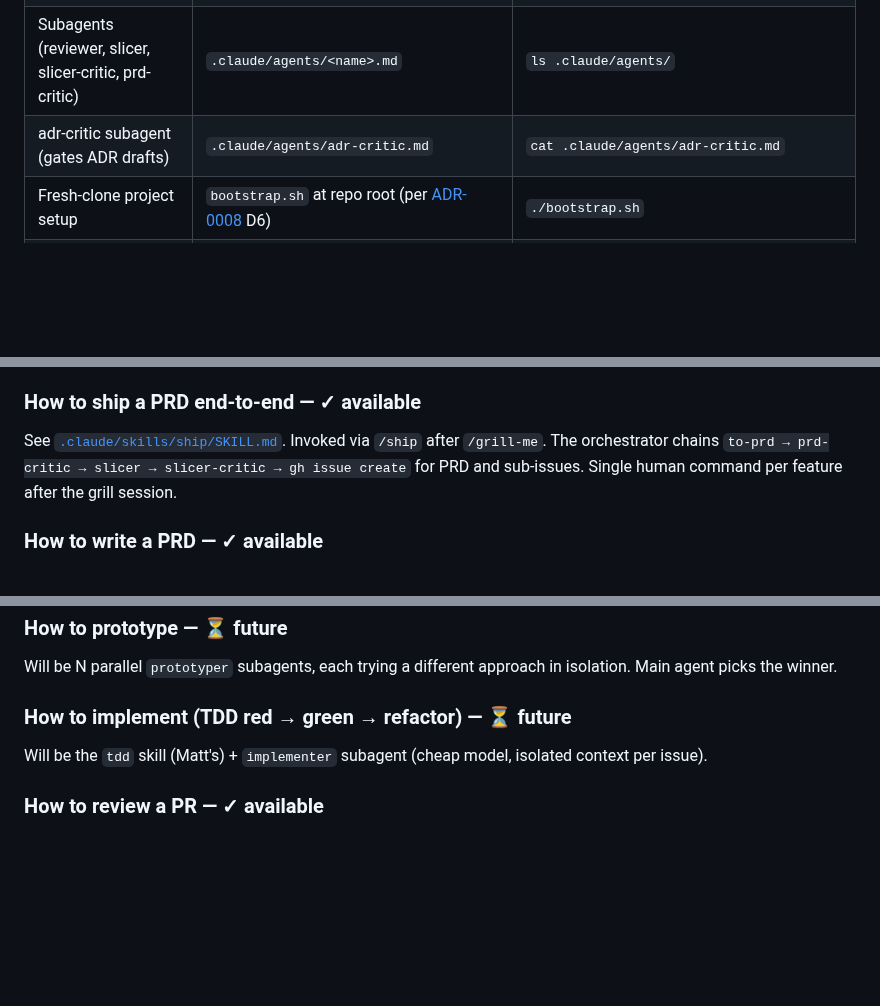
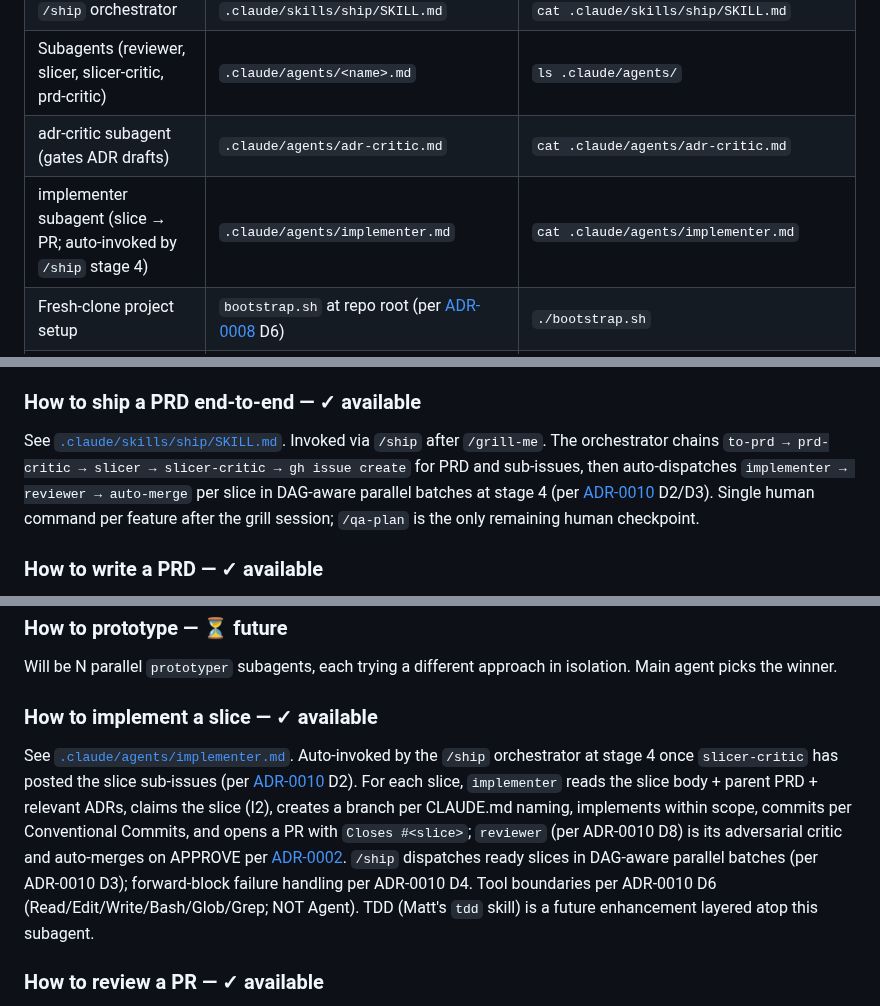
Before and after one commit to vojtech-stas/project-claude, a Markdown page: CLAUDE.md, 3 parts joined by grey strips. Rendered like a GitHub page; blank space fills up the shorter version.

Commit message:
docs: implementer cascade docs + close #64 (slice 3 of PRD #80)
Stage 4 of the ADR-0003 D2 pipeline is now autonomous via the implementer
subagent (PRs #85, plus slice 2's parallel/DAG batching in PR #86). This
slice updates the user-facing docs to reflect that the residual human-
trigger gap is closed, per ADR-0005 D3 cascade-doc discipline:

- README.md: name the implementer subagent in the /ship chain, and refresh
  the Status section since 'implementer next to land' is now stale.
- CLAUDE.md Map: add a row pointing at .claude/agents/implementer.md so
  agents can find it from the canonical lookup table.
- CLAUDE.md 'How to implement': flip from the placeholder TDD/future entry
  to a documented ✓ available pointing at implementer.md, with a sentence
  on how /ship invokes it (per ADR-0010 D2/D3).
- CLAUDE.md 'How to ship a PRD end-to-end': extend the chain description
  past 'gh issue create' through implementer+reviewer+auto-merge so it
  matches the actual pipeline shape.
- .claude/skills/ship/SKILL.md: small polish on the stage-4 diagram so it
  spells out 'gh pr merge --squash --delete-branch per ADR-0002' and the
  ADR-0010 D4 forward-block behavior, instead of bare 'auto-merge'.

Backlog #64 (the captured candidate this PRD ships) was closed manually
via gh issue close — the captured issue is now the shipped artifact, not
a future-PRD candidate.

Co-Authored-By: Claude Opus 4.7 (1M context) <noreply@anthropic.com>

```diff
--- a/CLAUDE.md
+++ b/CLAUDE.md
@@ -77,6 +77,7 @@ Per [ADR-0008](decisions/0008-workflow-autolog-bootstrap-and-naming.md) D7, the
 | `/ship` orchestrator | `.claude/skills/ship/SKILL.md` | `cat .claude/skills/ship/SKILL.md` |
 | Subagents (reviewer, slicer, slicer-critic, prd-critic) | `.claude/agents/<name>.md` | `ls .claude/agents/` |
 | adr-critic subagent (gates ADR drafts) | `.claude/agents/adr-critic.md` | `cat .claude/agents/adr-critic.md` |
+| implementer subagent (slice → PR; auto-invoked by `/ship` stage 4) | `.claude/agents/implementer.md` | `cat .claude/agents/implementer.md` |
 | Fresh-clone project setup | `bootstrap.sh` at repo root (per [ADR-0008](decisions/0008-workflow-autolog-bootstrap-and-naming.md) D6) | `./bootstrap.sh` |
 | Settings, permissions, hooks | `.claude/settings.json` | `cat .claude/settings.json` (none yet) |
 | Pre-commit hooks (workflow enforcement) | `.githooks/pre-commit`, `.githooks/install.sh` | `ls .githooks/` |
@@ -342,7 +343,7 @@ The HOW for each pipeline stage. Per [ADR-0003](decisions/0003-autonomous-pipeli
 See [`.claude/skills/grill-me/SKILL.md`](.claude/skills/grill-me/SKILL.md). Invoked via `/grill-me` or natural-language match. Interviews user one question at a time, recommends an answer for each, walks the decision tree.
 
 ### How to ship a PRD end-to-end — ✓ available
-See [`.claude/skills/ship/SKILL.md`](.claude/skills/ship/SKILL.md). Invoked via `/ship` after `/grill-me`. The orchestrator chains `to-prd → prd-critic → slicer → slicer-critic → gh issue create` for PRD and sub-issues. Single human command per feature after the grill session.
+See [`.claude/skills/ship/SKILL.md`](.claude/skills/ship/SKILL.md). Invoked via `/ship` after `/grill-me`. The orchestrator chains `to-prd → prd-critic → slicer → slicer-critic → gh issue create` for PRD and sub-issues, then auto-dispatches `implementer → reviewer → auto-merge` per slice in DAG-aware parallel batches at stage 4 (per [ADR-0010](decisions/0010-implementer-subagent-auto-pipeline.md) D2/D3). Single human command per feature after the grill session; `/qa-plan` is the only remaining human checkpoint.
 
 ### How to write a PRD — ✓ available
 See [`.claude/skills/to-prd/SKILL.md`](.claude/skills/to-prd/SKILL.md) — **canonical home of the 6-section PRD template** (Problem / Goal / Non-goals / Appetite / Solution sketch / Rabbit-holes & Open questions). The skill invokes [`.claude/agents/prd-critic.md`](.claude/agents/prd-critic.md) in a ≤3-round APPROVE/BLOCK loop before posting, and drafts any warranted macro-ADRs alongside the PRD per ADR-0003 D8. Normally invoked indirectly via `/ship`.
@@ -359,8 +360,8 @@ Will be a `researcher` subagent with restricted tools (read + WebFetch only). Re
 ### How to prototype — ⏳ future
 Will be N parallel `prototyper` subagents, each trying a different approach in isolation. Main agent picks the winner.
 
-### How to implement (TDD red → green → refactor) — ⏳ future
-Will be the `tdd` skill (Matt's) + `implementer` subagent (cheap model, isolated context per issue).
+### How to implement a slice — ✓ available
+See [`.claude/agents/implementer.md`](.claude/agents/implementer.md). Auto-invoked by the `/ship` orchestrator at stage 4 once `slicer-critic` has posted the slice sub-issues (per [ADR-0010](decisions/0010-implementer-subagent-auto-pipeline.md) D2). For each slice, `implementer` reads the slice body + parent PRD + relevant ADRs, claims the slice (I2), creates a branch per CLAUDE.md naming, implements within scope, commits per Conventional Commits, and opens a PR with `Closes #<slice>`; `reviewer` (per ADR-0010 D8) is its adversarial critic and auto-merges on APPROVE per [ADR-0002](decisions/0002-autonomous-merge-policy.md). `/ship` dispatches ready slices in DAG-aware parallel batches (per ADR-0010 D3); forward-block failure handling per ADR-0010 D4. Tool boundaries per ADR-0010 D6 (Read/Edit/Write/Bash/Glob/Grep; NOT Agent). TDD (Matt's `tdd` skill) is a future enhancement layered atop this subagent.
 
 ### How to review a PR — ✓ available
 See [`.claude/agents/reviewer.md`](.claude/agents/reviewer.md). Invoked via `Agent` tool with `subagent_type: "reviewer"`. Reads PR body + diff + CLAUDE.md + ADRs + linked issues. Posts a structured verdict comment. On APPROVE → auto-merges via `gh pr merge --squash --delete-branch`. On BLOCK → returns PR to the implementer. Enforces I4 (LoC cap), I5 (escalation), and `Closes #<slice-issue>` per ADR-0002 / ADR-0003.
```
Also changed, not shown: README.md (+2 -2 lines), 1 other file.
